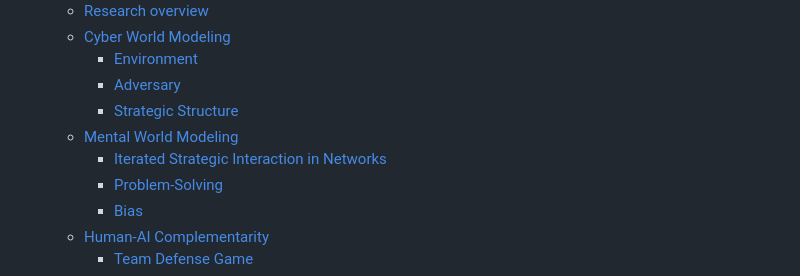
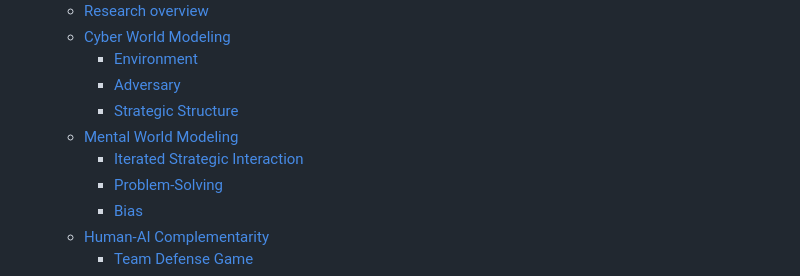
Before and after one commit to aduyinuo/yinuo-d-is-an-open-book, a Markdown page: content/SUMMARY.md, the part around the change. Drawn GitHub-style.

Commit message:
GITBOOK-39: change request with no subject merged in GitBook

```diff
--- a/content/SUMMARY.md
+++ b/content/SUMMARY.md
@@ -10,7 +10,7 @@
     * [Adversary](overview/cyber-world-modeling/adversary.md)
     * [Strategic Structure](overview/cyber-world-modeling/strategic-structure.md)
   * [Mental World Modeling](overview/mental-world-modeling/README.md)
-    * [Iterated Strategic Interaction in Networks](overview/mental-world-modeling/social-intelligence.md)
+    * [Iterated Strategic Interaction](overview/mental-world-modeling/social-intelligence.md)
     * [Problem-Solving](overview/mental-world-modeling/problem-solving.md)
     * [Bias](overview/mental-world-modeling/bias.md)
   * [Human-AI Complementarity](overview/human-ai-complementarity/README.md)
```
